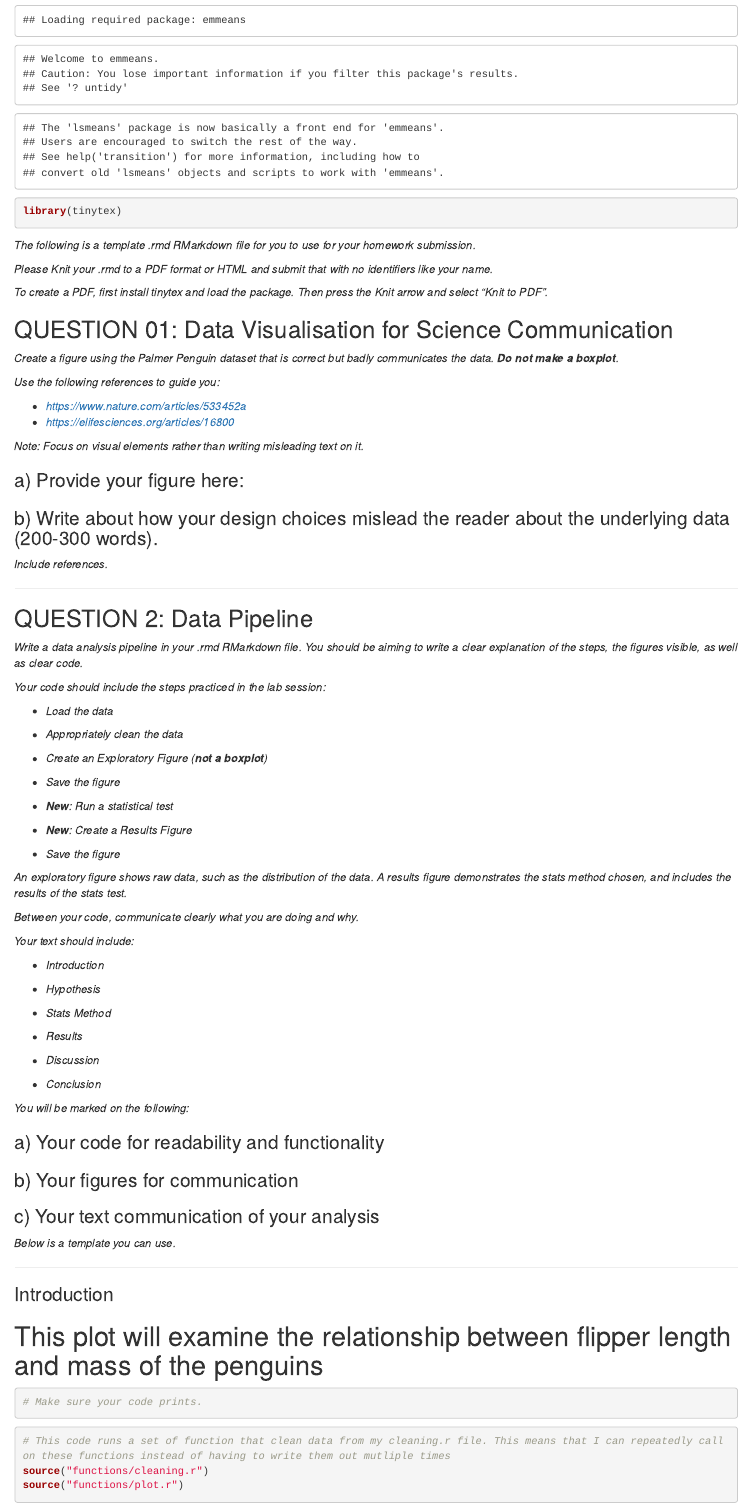
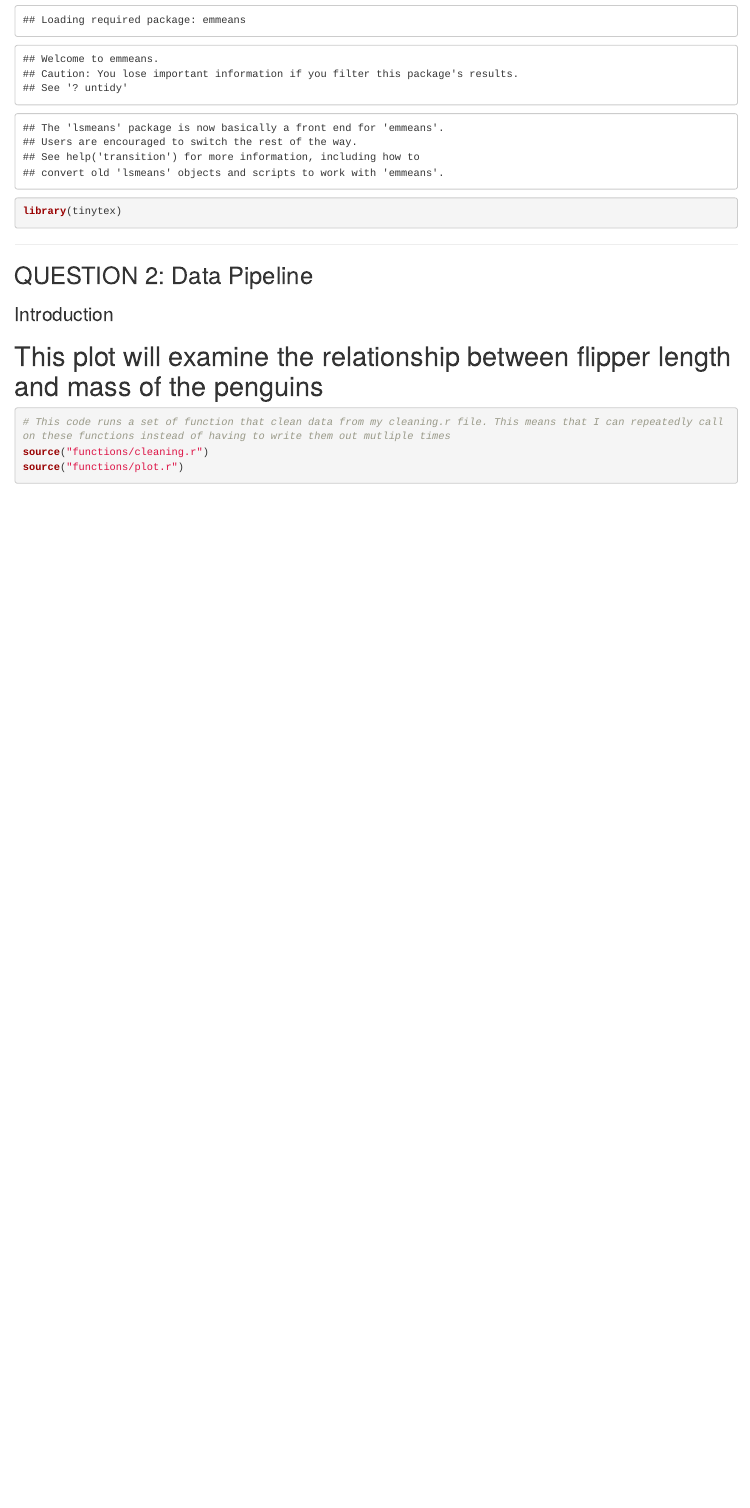
Before and after one commit to Saul370/Penguins_Project, an R Markdown document (homework_assignment.Rmd): the page in a window 1100 px wide, from 730 px down. Rendered offline with R 4.5, knitr and Pandoc, with nearby package versions; some code elsewhere in the file could not run offline; column names are cleaned by a stand-in for the janitor package.

Commit message:
Update homework_assignment.Rmd

````diff
--- a/homework_assignment.Rmd
+++ b/homework_assignment.Rmd
@@ -37,86 +37,11 @@ date: "2023-10-09"
 knitr::opts_chunk$set(echo = TRUE)
 ```
 
-*The following is a template .rmd RMarkdown file for you to use for your homework submission.*
-
-*Please Knit your .rmd to a PDF format or HTML and submit that with no identifiers like your name.*
-
-*To create a PDF, first install tinytex and load the package. Then press the Knit arrow and select "Knit to PDF".*
-
-## QUESTION 01: Data Visualisation for Science Communication
-
-*Create a figure using the Palmer Penguin dataset that is correct but badly communicates the data. **Do not make a boxplot**.*
-
-*Use the following references to guide you:*
-
--   [*https://www.nature.com/articles/533452a*](https://www.nature.com/articles/533452a){.uri}
--   [*https://elifesciences.org/articles/16800*](https://elifesciences.org/articles/16800){.uri}
-
-*Note: Focus on visual elements rather than writing misleading text on it.*
-
-### a) Provide your figure here:
-
-```{r bad figure code, echo=FALSE}
-
-# There is no need to provide the code for your bad figure, just use echo=FALSE so the code is hidden. Make sure your figure is visible after you knit it.
-
-```
-
-### b) Write about how your design choices mislead the reader about the underlying data (200-300 words).
-
-*Include references.*
 
 ------------------------------------------------------------------------
 
 ## QUESTION 2: Data Pipeline
 
-*Write a data analysis pipeline in your .rmd RMarkdown file. You should be aiming to write a clear explanation of the steps, the figures visible, as well as clear code.*
-
-*Your code should include the steps practiced in the lab session:*
-
--   *Load the data*
-
--   *Appropriately clean the data*
-
--   *Create an Exploratory Figure (**not a boxplot**)*
-
--   *Save the figure*
-
--   ***New**: Run a statistical test*
-
--   ***New**: Create a Results Figure*
-
--   *Save the figure*
-
-*An exploratory figure shows raw data, such as the distribution of the data. A results figure demonstrates the stats method chosen, and includes the results of the stats test.*
-
-*Between your code, communicate clearly what you are doing and why.*
-
-*Your text should include:*
-
--   *Introduction*
-
--   *Hypothesis*
-
--   *Stats Method*
-
--   *Results*
-
--   *Discussion*
-
--   *Conclusion*
-
-*You will be marked on the following:*
-
-### a) Your code for readability and functionality
-
-### b) Your figures for communication
-
-### c) Your text communication of your analysis
-
-*Below is a template you can use.*
-
-------------------------------------------------------------------------
 
 ### Introduction
 # This plot will examine the relationship between flipper length and mass of the penguins
@@ -124,7 +49,7 @@ knitr::opts_chunk$set(echo = TRUE)
 
 ```{r Data Exploration}
 
-# Make sure your code prints.
+
 
 ```
 
````
